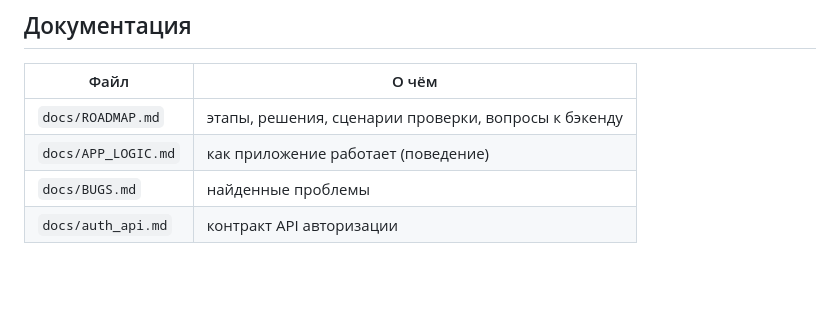
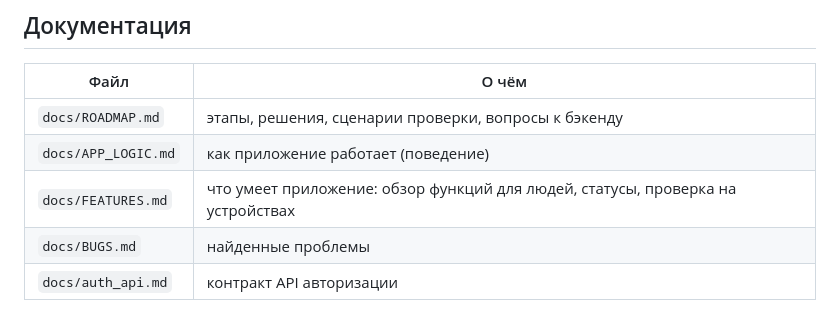
Before and after one commit to mentorix-app/mobile, a Markdown page: README.md, the part around the change. Rendered like a GitHub page; blank space fills up the shorter version.

```diff
--- a/README.md
+++ b/README.md
@@ -106,5 +106,6 @@ python3 tool/generate_app_icons.py && dart run flutter_launcher_icons
 |---|---|
 | `docs/ROADMAP.md` | этапы, решения, сценарии проверки, вопросы к бэкенду |
 | `docs/APP_LOGIC.md` | как приложение работает (поведение) |
+| `docs/FEATURES.md` | что умеет приложение: обзор функций для людей, статусы, проверка на устройствах |
 | `docs/BUGS.md` | найденные проблемы |
 | `docs/auth_api.md` | контракт API авторизации |
```
Also changed, not shown: docs/FEATURES.md (added, +259 -0 lines).
